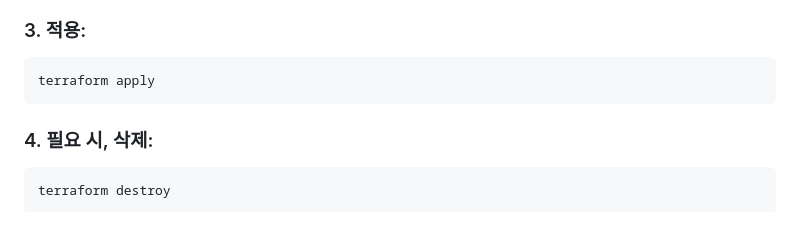
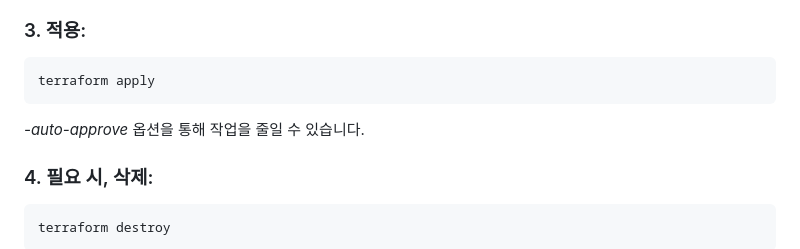
Before and after one commit to smartcow99/terraform-with-aws, a Markdown page: README.md, the part around the change. GitHub-like rendering; blank space fills up the shorter version.

````diff
--- a/README.md
+++ b/README.md
@@ -128,6 +128,7 @@ terraform plan
 ```bash
 terraform apply
 ```
+   *-auto-approve* 옵션을 통해 작업을 줄일 수 있습니다.
 ### 4. 필요 시, 삭제:
 ```bash
 terraform destroy
````
